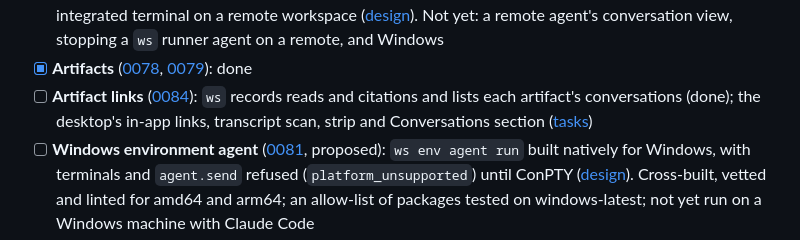
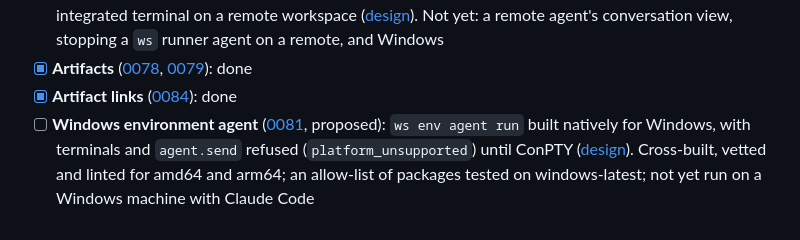
Before and after one commit to bobcob7/workspaces, a Markdown page: README.md, the part around the change. Drawn GitHub-style.

```diff
--- a/README.md
+++ b/README.md
@@ -290,9 +290,7 @@ its page in [`docs/tools`](docs/tools/README.md), with unit tests.
   Not yet: a remote agent's conversation view, stopping a `ws` runner agent
   on a remote, and Windows
 - [x] **Artifacts** ([0078](docs/adrs/0078-artifacts.md), [0079](docs/adrs/0079-artifact-comments-and-anchors.md)): done
-- [ ] **Artifact links** ([0084](docs/adrs/0084-bidirectional-artifact-links.md)): `ws` records reads and citations
-  and lists each artifact's conversations (done); the desktop's in-app links, transcript scan, strip and
-  Conversations section ([tasks](docs/design/artifact-links/tasks.md))
+- [x] **Artifact links** ([0084](docs/adrs/0084-bidirectional-artifact-links.md)): done
 - [ ] **Windows environment agent** ([0081](docs/adrs/0081-windows-environment-agent.md),
   proposed): `ws env agent run` built natively for Windows, with terminals and
   `agent.send` refused (`platform_unsupported`) until ConPTY
```
Also changed, not shown: desktop/README.md (+8 -0 lines), docs/tools/ws-artifact.md (+5 -7 lines), desktop/docs/artifact-links-artifact-page-phone.png (added), desktop/docs/artifact-links-artifact-page.png (added), desktop/docs/artifact-links-conversation-phone.png (added), desktop/docs/artifact-links-conversation.png (added), 1 other file.
